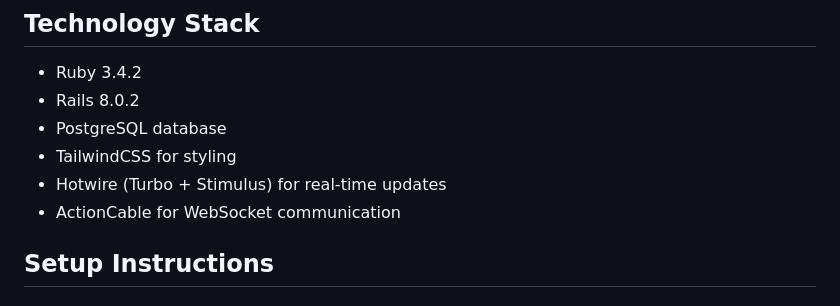
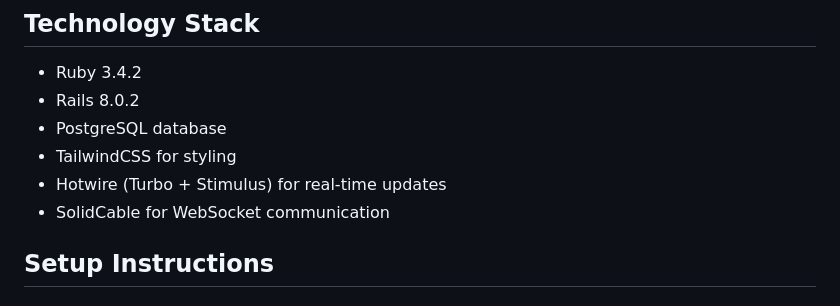
Before and after one commit to obreil54/project_conversation_history, a Markdown page: README.md, the part around the change. GitHub-like rendering.

```diff
--- a/README.md
+++ b/README.md
@@ -19,7 +19,7 @@ This application allows users to track project status changes and maintain a con
 - PostgreSQL database
 - TailwindCSS for styling
 - Hotwire (Turbo + Stimulus) for real-time updates
-- ActionCable for WebSocket communication
+- SolidCable for WebSocket communication
 
 ## Setup Instructions
 
```
